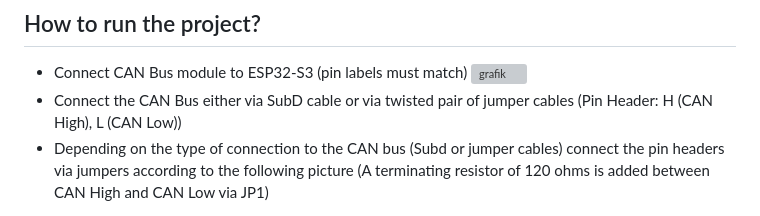
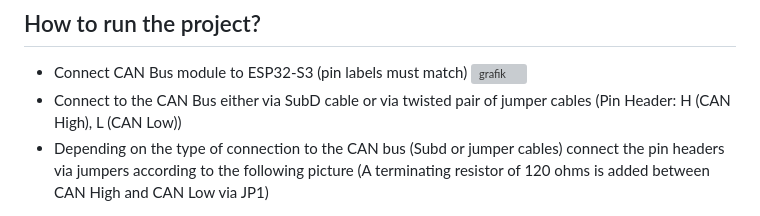
Before and after one commit to AnRo301/CAN_Interface, a Markdown page: README.md, the part around the change. Drawn GitHub-style; grey boxes are pictures that could not be loaded.

```diff
--- a/README.md
+++ b/README.md
@@ -36,7 +36,7 @@ Software:
 ## How to run the project?
 - Connect CAN Bus module to ESP32-S3 (pin labels must match)
 ![grafik](https://github.com/AnRo301/CAN_Interface/assets/150276417/86362c21-a6dc-4350-b065-2b70edaa49b3)
-- Connect the CAN Bus either via SubD cable or via twisted pair of jumper cables (Pin Header: H (CAN High), L (CAN Low))
+- Connect to the CAN Bus either via SubD cable or via twisted pair of jumper cables (Pin Header: H (CAN High), L (CAN Low))
 - Depending on the type of connection to the CAN bus (Subd or jumper cables) connect the pin headers via jumpers according to the following picture
   (A terminating resistor of 120 ohms is added between CAN High and CAN Low via JP1)
 
```
